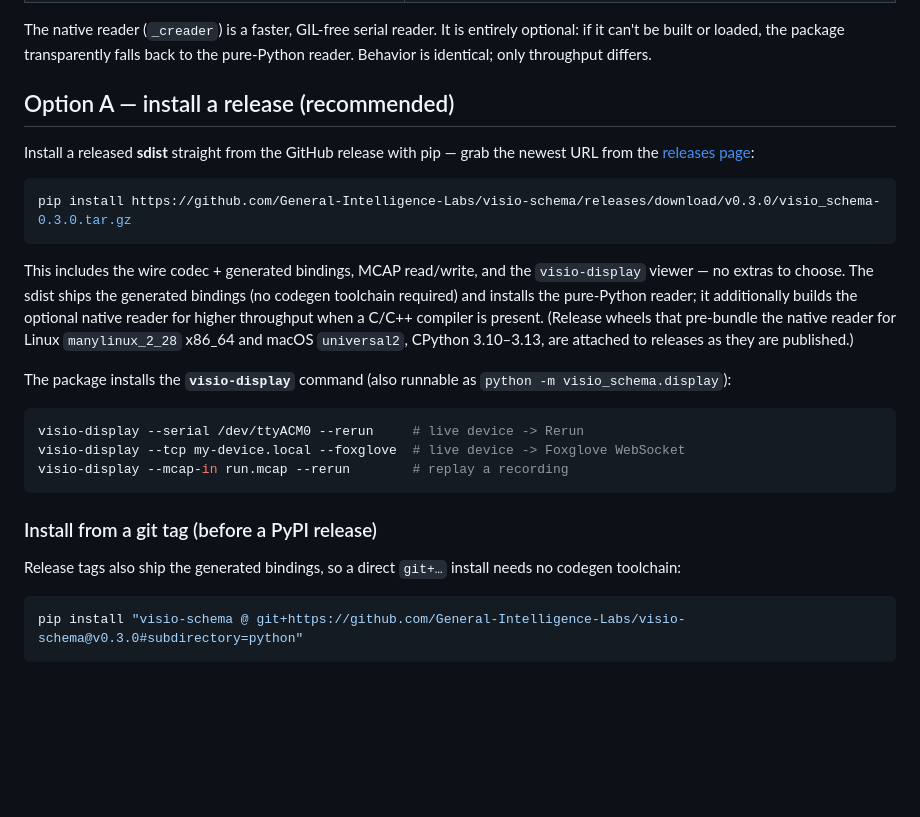
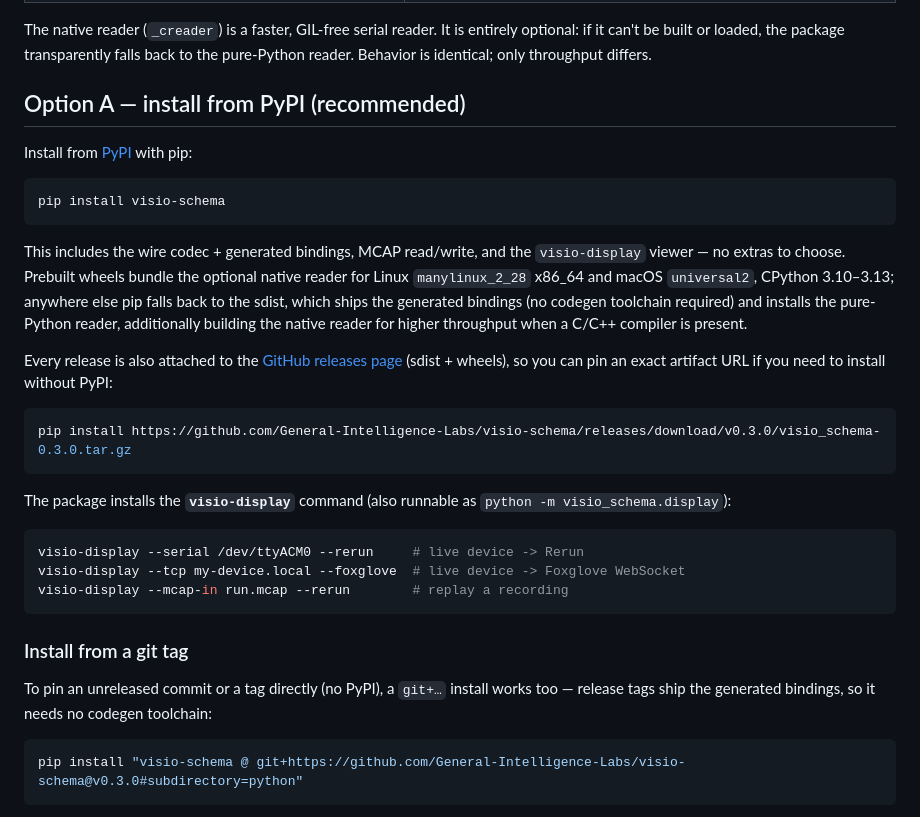
Before and after one commit to General-Intelligence-Labs/visio-schema, a Markdown page: docs/install.md, the part around the change. GitHub-like rendering; blank space fills up the shorter version.

Commit message:
docs: install from PyPI (pip install visio-schema)
0.3.0 is on PyPI now, so lead the README + install guide with `pip install
visio-schema` instead of the GitHub release-download URL (kept as the no-PyPI
alternative). Drop the stale "before a PyPI release" phrasing.

Co-Authored-By: Claude Opus 4.8 (1M context) <noreply@anthropic.com>

````diff
--- a/docs/install.md
+++ b/docs/install.md
@@ -21,21 +21,26 @@ The native reader (`_creader`) is a faster, GIL-free serial reader. It is entire
 can't be built or loaded, the package transparently falls back to the pure-Python reader. Behavior
 is identical; only throughput differs.
 
-## Option A — install a release (recommended)
+## Option A — install from PyPI (recommended)
 
-Install a released **sdist** straight from the GitHub release with pip — grab the newest URL from
-the [releases page](https://github.com/General-Intelligence-Labs/visio-schema/releases):
+Install from [PyPI](https://pypi.org/project/visio-schema/) with pip:
+
+```bash
+pip install visio-schema
+```
+
+This includes the wire codec + generated bindings, MCAP read/write, and the `visio-display` viewer —
+no extras to choose. Prebuilt wheels bundle the optional native reader for Linux `manylinux_2_28`
+x86_64 and macOS `universal2`, CPython 3.10–3.13; anywhere else pip falls back to the sdist, which
+ships the generated bindings (no codegen toolchain required) and installs the pure-Python reader,
+additionally building the native reader for higher throughput when a C/C++ compiler is present.
+
+Every release is also attached to the [GitHub releases page](https://github.com/General-Intelligence-Labs/visio-schema/releases)
+(sdist + wheels), so you can pin an exact artifact URL if you need to install without PyPI:
 
 ```bash
 pip install https://github.com/General-Intelligence-Labs/visio-schema/releases/download/v0.3.0/visio_schema-0.3.0.tar.gz
 ```
-
-This includes the wire codec + generated bindings, MCAP read/write, and the `visio-display` viewer —
-no extras to choose. The sdist ships the generated bindings (no codegen toolchain required) and
-installs the pure-Python reader; it additionally builds the optional native reader for higher
-throughput when a C/C++ compiler is present. (Release wheels that pre-bundle the native reader for
-Linux `manylinux_2_28` x86_64 and macOS `universal2`, CPython 3.10–3.13, are attached to releases as
-they are published.)
 
 The package installs the **`visio-display`** command (also runnable as
 `python -m visio_schema.display`):
@@ -46,10 +51,10 @@ visio-display --tcp my-device.local --foxglove  # live device -> Foxglove WebSoc
 visio-display --mcap-in run.mcap --rerun        # replay a recording
 ```
 
-### Install from a git tag (before a PyPI release)
+### Install from a git tag
 
-Release tags also ship the generated bindings, so a direct `git+…` install needs no codegen
-toolchain:
+To pin an unreleased commit or a tag directly (no PyPI), a `git+…` install works too — release tags
+ship the generated bindings, so it needs no codegen toolchain:
 
 ```bash
 pip install "visio-schema @ git+https://github.com/General-Intelligence-Labs/visio-schema@v0.3.0#subdirectory=python"
````
Also changed, not shown: README.md (+4 -4 lines).
